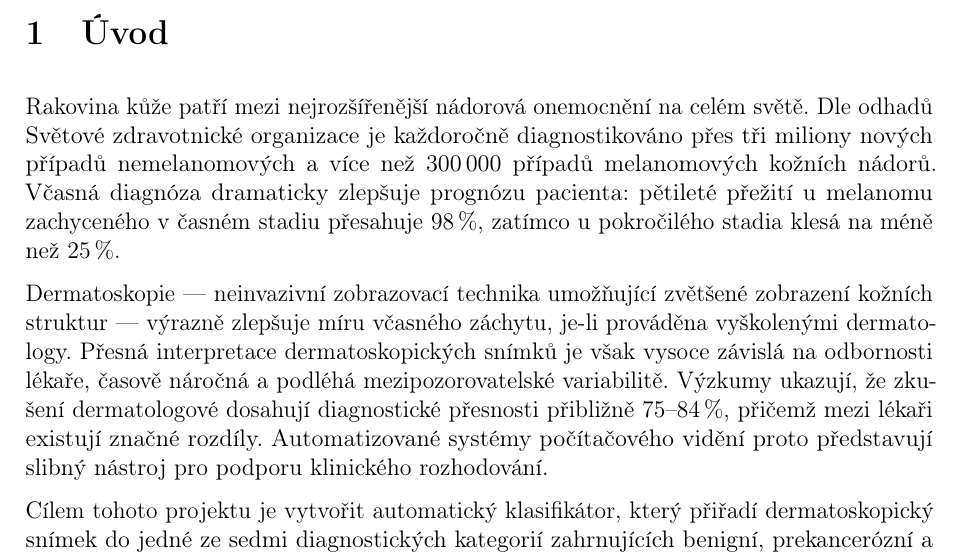
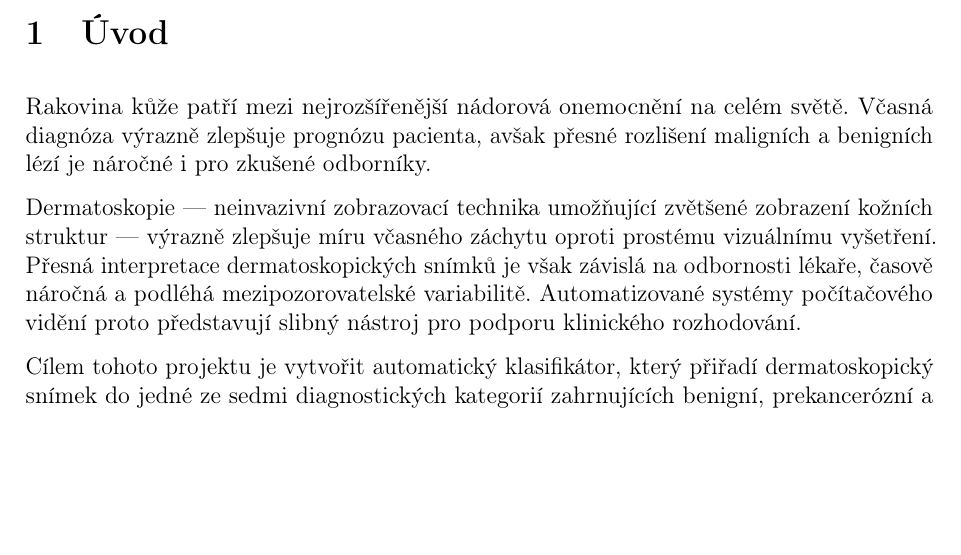
Before and after one commit to traiven98/NN-project, a LaTeX document (report.tex): part of page 3 of 17, cut so that both start at the same text, the shorter picture padded with empty space. Compiled offline with pdfLaTeX.

Commit message:
Replace invented statistics with verified facts only

```diff
--- a/report.tex
+++ b/report.tex
@@ -86,21 +86,15 @@
 % ══════════════════════════════════════════════════════════════════════════════
 
 Rakovina kůže patří mezi nejrozšířenější nádorová onemocnění na celém světě.
-Dle odhadů Světové zdravotnické organizace je každoročně diagnostikováno
-přes tři miliony nových případů nemelanomových a více než 300\,000 případů
-melanomových kožních nádorů. Včasná diagnóza dramaticky zlepšuje prognózu
-pacienta: pětileté přežití u melanomu zachyceného v časném stadiu přesahuje
-98\,\%, zatímco u pokročilého stadia klesá na méně než 25\,\%.
+Včasná diagnóza výrazně zlepšuje prognózu pacienta, avšak přesné rozlišení
+maligních a benigních lézí je náročné i pro zkušené odborníky.
 
 Dermatoskopie --- neinvazivní zobrazovací technika umožňující zvětšené
-zobrazení kožních struktur --- výrazně zlepšuje míru včasného záchytu,
-je-li prováděna vyškolenými dermatology. Přesná interpretace dermatoskopických
-snímků je však vysoce závislá na odbornosti lékaře, časově náročná
-a podléhá mezipozorovatelské variabilitě. Výzkumy ukazují, že zkušení
-dermatologové dosahují diagnostické přesnosti přibližně 75--84\,\%,
-přičemž mezi lékaři existují značné rozdíly. Automatizované systémy
-počítačového vidění proto představují slibný nástroj pro podporu klinického
-rozhodování.
+zobrazení kožních struktur --- výrazně zlepšuje míru včasného záchytu
+oproti prostému vizuálnímu vyšetření. Přesná interpretace dermatoskopických
+snímků je však závislá na odbornosti lékaře, časově náročná a podléhá
+mezipozorovatelské variabilitě. Automatizované systémy počítačového vidění
+proto představují slibný nástroj pro podporu klinického rozhodování.
 
 Cílem tohoto projektu je vytvořit automatický klasifikátor, který přiřadí
 dermatoskopický snímek do jedné ze sedmi diagnostických kategorií
```
Also changed, not shown: README.md, report.tex (4 more changed lines).
